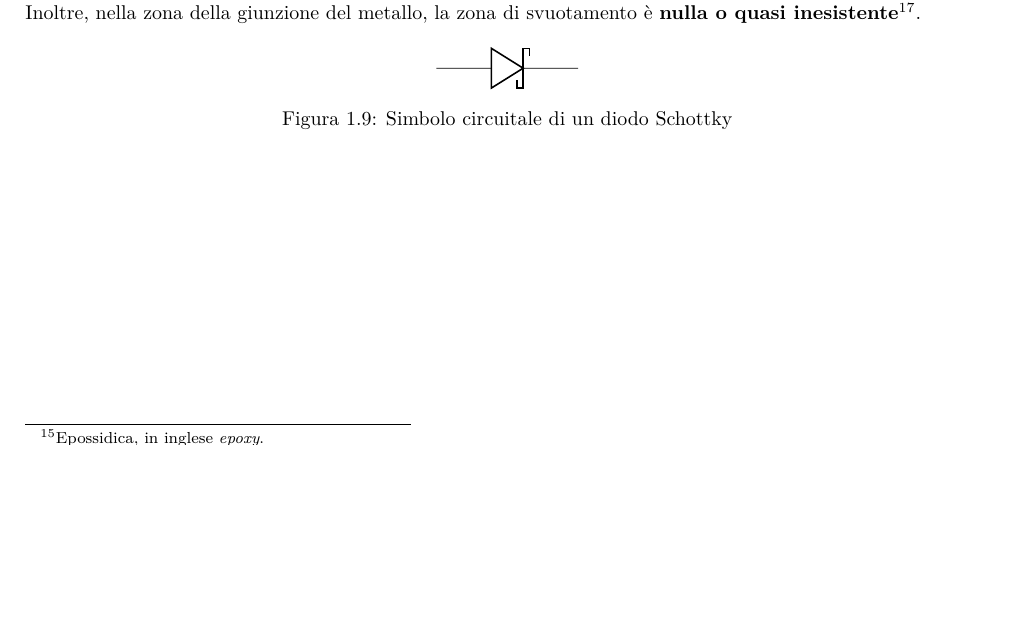
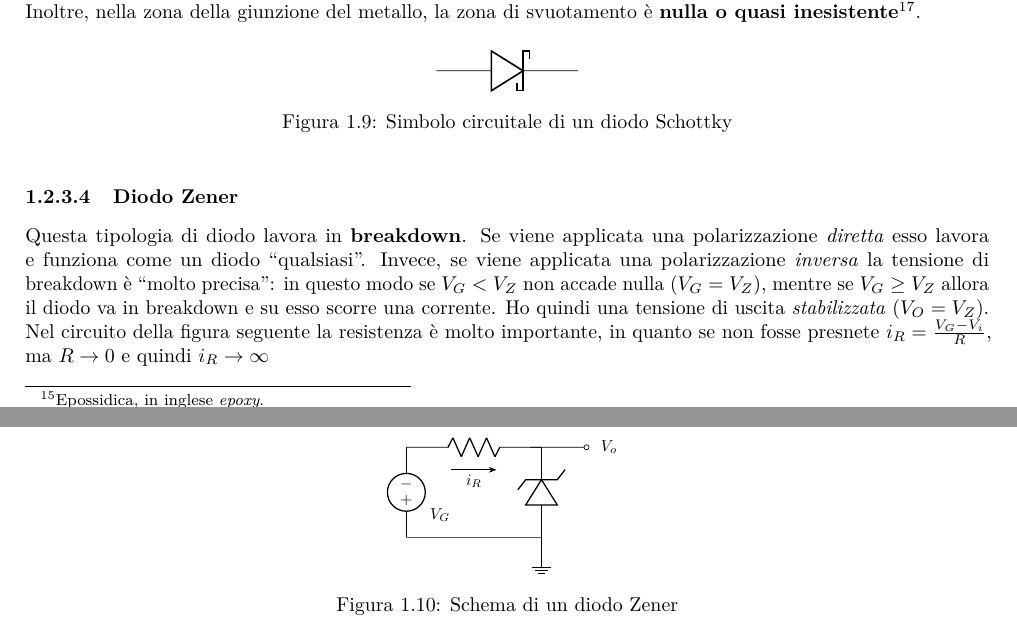
Before and after one commit to leo-tocca/AppuntiElettronica, a LaTeX book (appunti.tex): part of page 10 of 20 before the commit and two parts of pages 10 and 11 of 22 after it, the two joined at a grey line, cut so that both start at the same text, the shorter picture padded with empty space. Compiled offline with pdfLaTeX.

Commit message:
aggiunta particina su diodo zener

```diff
--- a/appunti.tex
+++ b/appunti.tex
@@ -572,6 +572,41 @@ la zona di svuotamento è \textbf{nulla o quasi inesistente}\footnote{Dal
 \caption{Simbolo circuitale di un diodo Schottky}
 \end{figure}
 
+\subsubsection{Diodo Zener}\label{diodo-zener}
+
+Questa tipologia di diodo lavora in \textbf{breakdown}. Se viene
+applicata una polarizzazione \emph{diretta} esso lavora e funziona come
+un diodo ``qualsiasi''. Invece, se viene applicata una polarizzazione
+\emph{inversa} la tensione di breakdown è ``molto precisa'': in questo
+modo se \(V_G < V_Z\) non accade nulla \((V_G = V_Z)\), mentre se
+\(V_G \geq V_Z\) allora il diodo va in breakdown e su esso scorre una
+corrente. Ho quindi una tensione di uscita \emph{stabilizzata}
+\((V_O = V_Z)\).\newline Nel circuito della figura seguente la
+resistenza è molto importante, in quanto se non fosse presnete
+\(i_R = \frac{V_G - V_i}{R}\), ma \(R\to0\) e quindi \(i_{R}\to \infty\)
+
+\begin{figure}[H]
+\centering
+\resizebox{0.25\textwidth}{!}{%
+\begin{circuitikz}
+\tikzstyle{every node}=[font=\normalsize]
+\draw (0,2.25) to[american voltage source, invert] (0,0.25);
+\draw (0,2.25) to[R] (3,2.25);
+\draw[zzD={}](3,0.25) to(3,2.25);
+\draw (0,0.25) to[short] (3,0.25);
+\draw (2.75,2.25) to[short, -o] (4,2.25);
+\draw (3,0.25) to (3,0) node[ground]{};
+\draw [->, >=Stealth] (1,1.75) -- (2,1.75);
+\node [font=\normalsize] at (1.5,1.5) {$i_{R}$};
+\node [font=\normalsize] at (0.75,0.75) {$V_{G}$};
+\node [font=\normalsize] at (4.5,2.25) {$V_{o}$};
+\end{circuitikz}
+}%
+
+\label{fig:my_label}
+\caption{Schema di un diodo Zener}
+\end{figure}
+
 \chapter{I transistor}\label{i-transistor}
 
 \section{Introduzione}\label{introduzione}
```
Also changed, not shown: appunti.md (+32 -0 lines), appunti.pdf.
